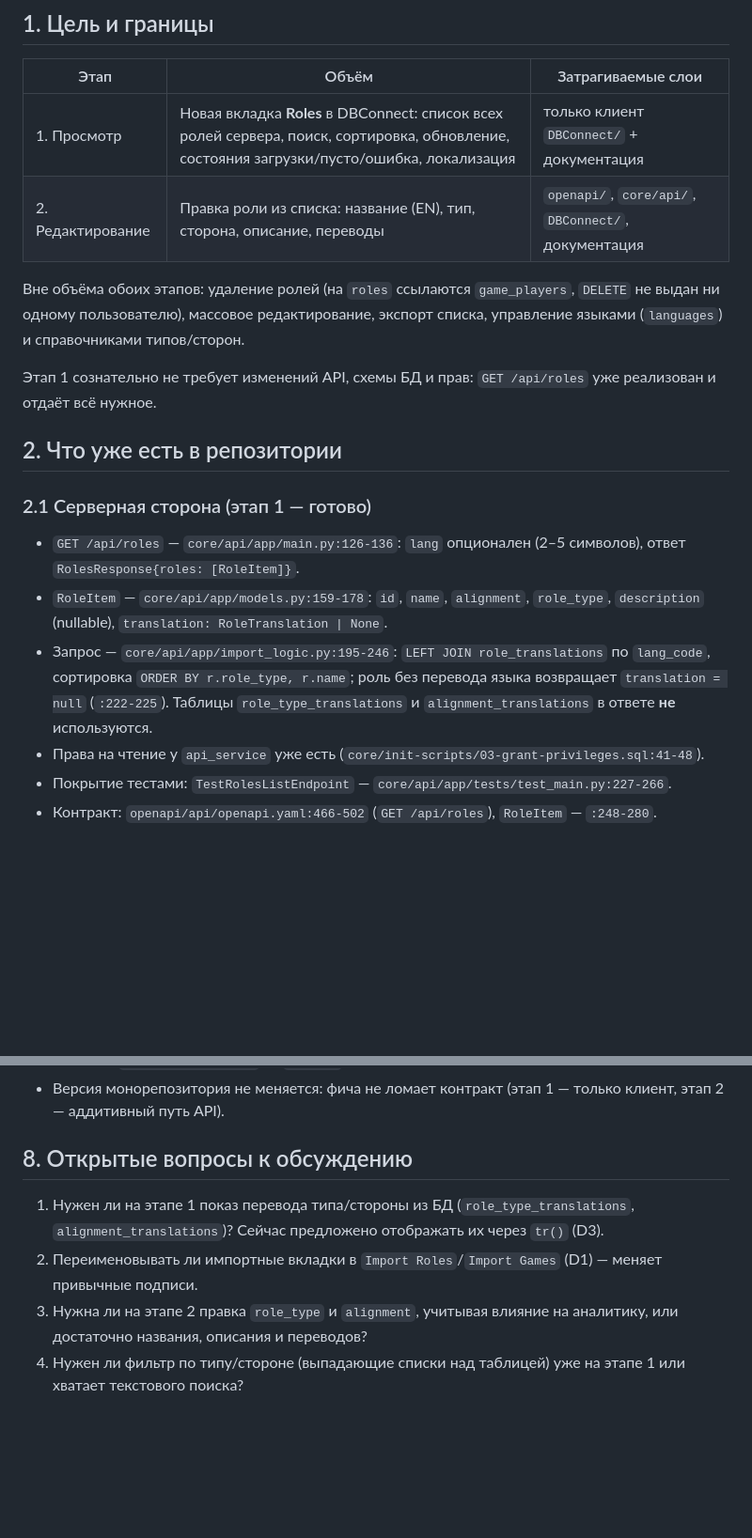
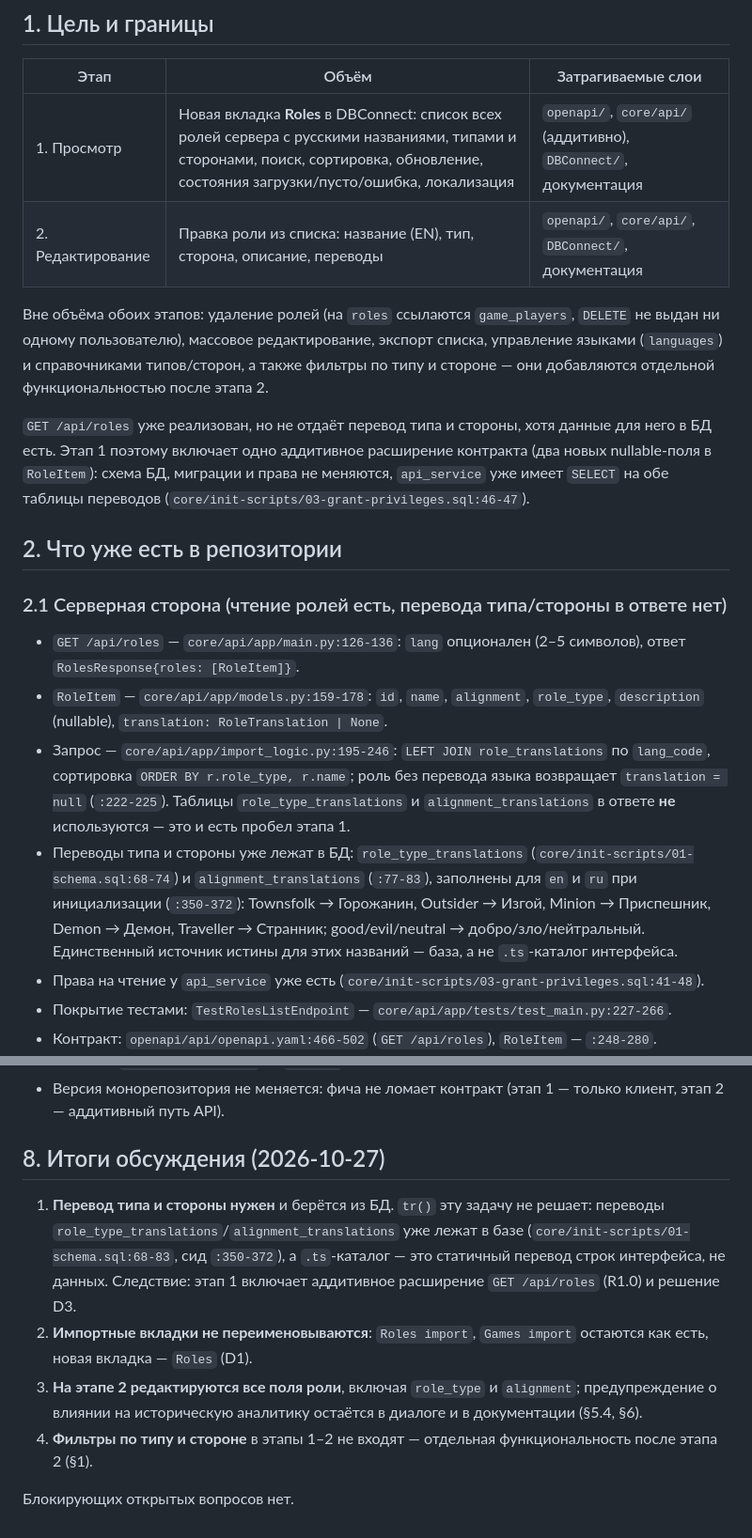
Before and after one commit to MelonKO/BotC_Stats, a Markdown page: docs/ROLES-VIEW-PLAN.md, 2 parts joined by grey strips. Shown at 94% size. Rendered like a GitHub page; blank space fills up the shorter version.

```diff
--- a/docs/ROLES-VIEW-PLAN.md
+++ b/docs/ROLES-VIEW-PLAN.md
@@ -11,19 +11,23 @@
 
 | Этап | Объём | Затрагиваемые слои |
 |------|-------|--------------------|
-| 1. Просмотр | Новая вкладка **Roles** в DBConnect: список всех ролей сервера, поиск, сортировка, обновление, состояния загрузки/пусто/ошибка, локализация | только клиент `DBConnect/` + документация |
+| 1. Просмотр | Новая вкладка **Roles** в DBConnect: список всех ролей сервера с русскими названиями, типами и сторонами, поиск, сортировка, обновление, состояния загрузки/пусто/ошибка, локализация | `openapi/`, `core/api/` (аддитивно), `DBConnect/`, документация |
 | 2. Редактирование | Правка роли из списка: название (EN), тип, сторона, описание, переводы | `openapi/`, `core/api/`, `DBConnect/`, документация |
 
 Вне объёма обоих этапов: удаление ролей (на `roles` ссылаются `game_players`,
 `DELETE` не выдан ни одному пользователю), массовое редактирование, экспорт списка,
-управление языками (`languages`) и справочниками типов/сторон.
+управление языками (`languages`) и справочниками типов/сторон, а также фильтры по
+типу и стороне — они добавляются отдельной функциональностью после этапа 2.
 
-Этап 1 сознательно не требует изменений API, схемы БД и прав: `GET /api/roles`
-уже реализован и отдаёт всё нужное.
+`GET /api/roles` уже реализован, но не отдаёт перевод типа и стороны, хотя данные
+для него в БД есть. Этап 1 поэтому включает одно аддитивное расширение контракта
+(два новых nullable-поля в `RoleItem`): схема БД, миграции и права не меняются,
+`api_service` уже имеет `SELECT` на обе таблицы переводов
+(`core/init-scripts/03-grant-privileges.sql:46-47`).
 
 ## 2. Что уже есть в репозитории
 
-### 2.1 Серверная сторона (этап 1 — готово)
+### 2.1 Серверная сторона (чтение ролей есть, перевода типа/стороны в ответе нет)
 
 - `GET /api/roles` — `core/api/app/main.py:126-136`: `lang` опционален (2–5 символов),
   ответ `RolesResponse{roles: [RoleItem]}`.
@@ -32,7 +36,13 @@
 - Запрос — `core/api/app/import_logic.py:195-246`: `LEFT JOIN role_translations` по
   `lang_code`, сортировка `ORDER BY r.role_type, r.name`; роль без перевода языка
   возвращает `translation = null` (`:222-225`). Таблицы `role_type_translations` и
-  `alignment_translations` в ответе **не** используются.
+  `alignment_translations` в ответе **не** используются — это и есть пробел этапа 1.
+- Переводы типа и стороны уже лежат в БД: `role_type_translations`
+  (`core/init-scripts/01-schema.sql:68-74`) и `alignment_translations` (`:77-83`),
+  заполнены для `en` и `ru` при инициализации (`:350-372`): Townsfolk → Горожанин,
+  Outsider → Изгой, Minion → Приспешник, Demon → Демон, Traveller → Странник;
+  good/evil/neutral → добро/зло/нейтральный. Единственный источник истины для этих
+  названий — база, а не `.ts`-каталог интерфейса.
 - Права на чтение у `api_service` уже есть (`core/init-scripts/03-grant-privileges.sql:41-48`).
 - Покрытие тестами: `TestRolesListEndpoint` — `core/api/app/tests/test_main.py:227-266`.
 - Контракт: `openapi/api/openapi.yaml:466-502` (`GET /api/roles`), `RoleItem` — `:248-280`.
@@ -229,13 +248,19 @@
 - Версия монорепозитория не меняется: фича не ломает контракт (этап 1 — только
   клиент, этап 2 — аддитивный путь API).
 
-## 8. Открытые вопросы к обсуждению
+## 8. Итоги обсуждения (2026-10-27)
 
-1. Нужен ли на этапе 1 показ перевода типа/стороны из БД (`role_type_translations`,
-   `alignment_translations`)? Сейчас предложено отображать их через `tr()` (D3).
-2. Переименовывать ли импортные вкладки в `Import Roles`/`Import Games` (D1) — меняет
-   привычные подписи.
-3. Нужна ли на этапе 2 правка `role_type` и `alignment`, учитывая влияние на
-   аналитику, или достаточно названия, описания и переводов?
-4. Нужен ли фильтр по типу/стороне (выпадающие списки над таблицей) уже на этапе 1
-   или хватает текстового поиска?
+1. **Перевод типа и стороны нужен** и берётся из БД. `tr()` эту задачу не решает:
+   переводы `role_type_translations`/`alignment_translations` уже лежат в базе
+   (`core/init-scripts/01-schema.sql:68-83`, сид `:350-372`), а `.ts`-каталог — это
+   статичный перевод строк интерфейса, не данных. Следствие: этап 1 включает
+   аддитивное расширение `GET /api/roles` (R1.0) и решение D3.
+2. **Импортные вкладки не переименовываются**: `Roles import`, `Games import`
+   остаются как есть, новая вкладка — `Roles` (D1).
+3. **На этапе 2 редактируются все поля роли**, включая `role_type` и `alignment`;
+   предупреждение о влиянии на историческую аналитику остаётся в диалоге и в
+   документации (§5.4, §6).
+4. **Фильтры по типу и стороне** в этапы 1–2 не входят — отдельная функциональность
+   после этапа 2 (§1).
+
+Блокирующих открытых вопросов нет.
```
Also changed, not shown: other parts of docs/ROLES-VIEW-PLAN.md (+34 -25 lines).
